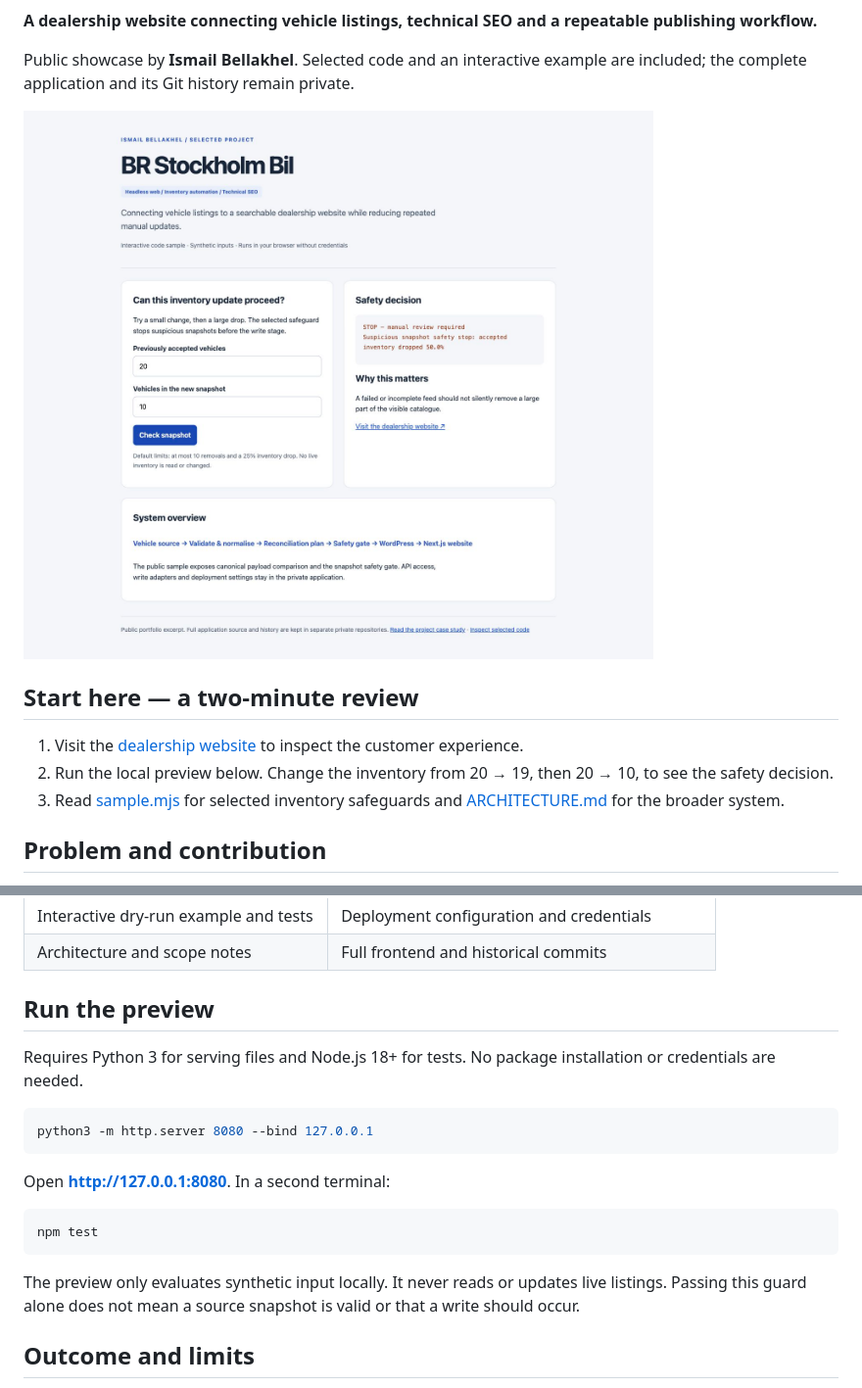
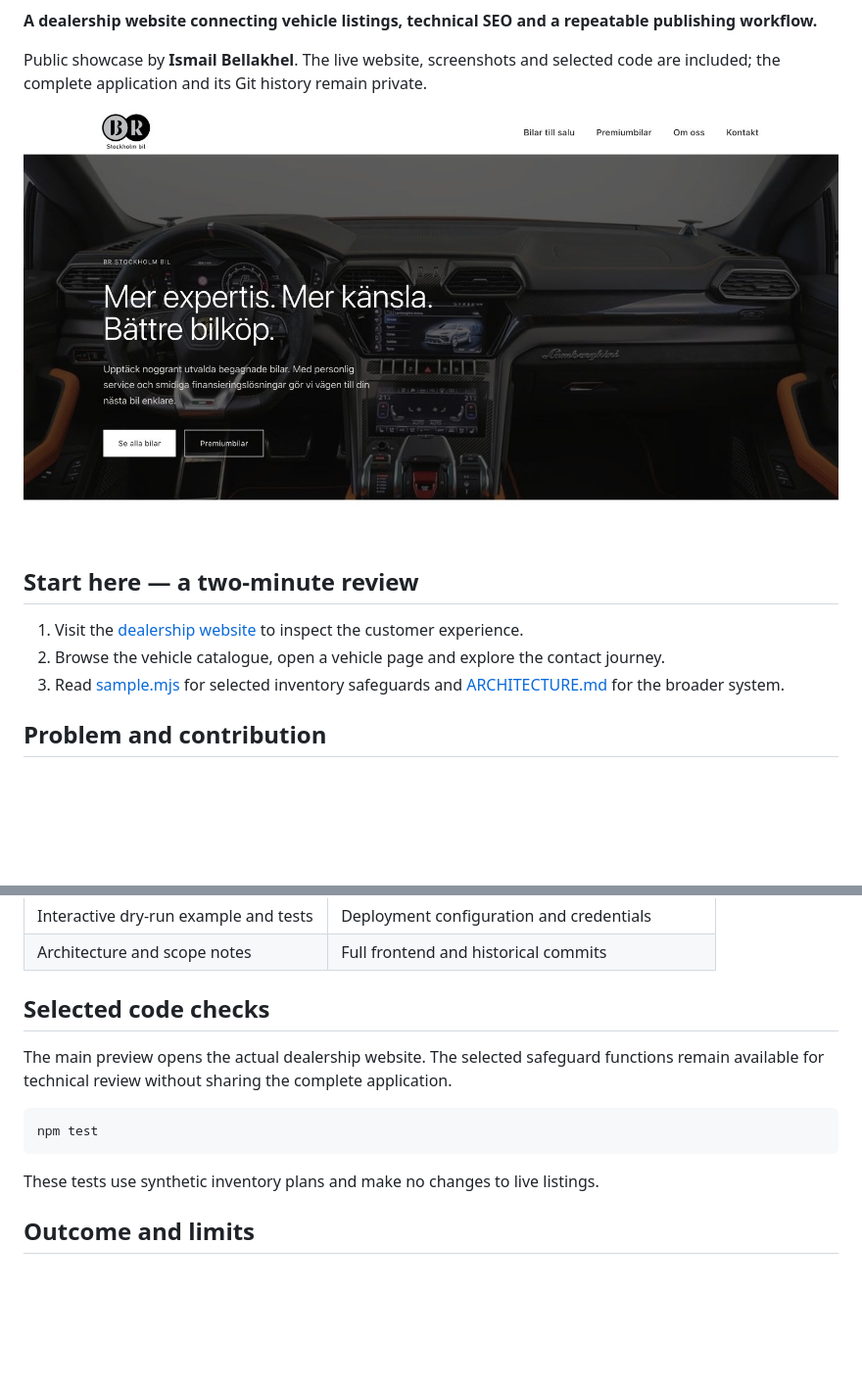
Before and after one commit to ismail-bellakhel/br-stockholm-bil-showcase, a Markdown page: README.md, 2 parts joined by grey strips. Shown at 98% size. Drawn GitHub-style; pictures changed too: preview.png; blank space fills up the shorter version.

Commit message:
Present the real website or app experience with recruiter screenshots

````diff
--- a/README.md
+++ b/README.md
@@ -4,5 +4,5 @@
 
 **A dealership website connecting vehicle listings, technical SEO and a repeatable publishing workflow.**
 
-Public showcase by **Ismail Bellakhel**. Selected code and an interactive example are included; the complete application and its Git history remain private.
+Public showcase by **Ismail Bellakhel**. The live website, screenshots and selected code are included; the complete application and its Git history remain private.
 
@@ -11,7 +11,7 @@ Public showcase by **Ismail Bellakhel**. Selected code and an interactive exampl
 ## Start here — a two-minute review
 
 1. Visit the [dealership website](https://www.brstockholmbil.se/) to inspect the customer experience.
-2. Run the local preview below. Change the inventory from 20 → 19, then 20 → 10, to see the safety decision.
+2. Browse the vehicle catalogue, open a vehicle page and explore the contact journey.
 3. Read [sample.mjs](sample.mjs) for selected inventory safeguards and [ARCHITECTURE.md](ARCHITECTURE.md) for the broader system.
 
 ## Problem and contribution
@@ -31,21 +31,15 @@ The implementation connects a Next.js frontend to WordPress content and inventor
 | Interactive dry-run example and tests | Deployment configuration and credentials |
 | Architecture and scope notes | Full frontend and historical commits |
 
-## Run the preview
+## Selected code checks
 
-Requires Python 3 for serving files and Node.js 18+ for tests. No package installation or credentials are needed.
-
-```sh
-python3 -m http.server 8080 --bind 127.0.0.1
-```
-
-Open **http://127.0.0.1:8080**. In a second terminal:
+The main preview opens the actual dealership website. The selected safeguard functions remain available for technical review without sharing the complete application.
 
 ```sh
 npm test
 ```
 
-The preview only evaluates synthetic input locally. It never reads or updates live listings. Passing this guard alone does not mean a source snapshot is valid or that a write should occur.
+These tests use synthetic inventory plans and make no changes to live listings.
 
 ## Outcome and limits
 
````
Also changed, not shown: other parts of README.md (+2 -2 lines), 1 other file.
